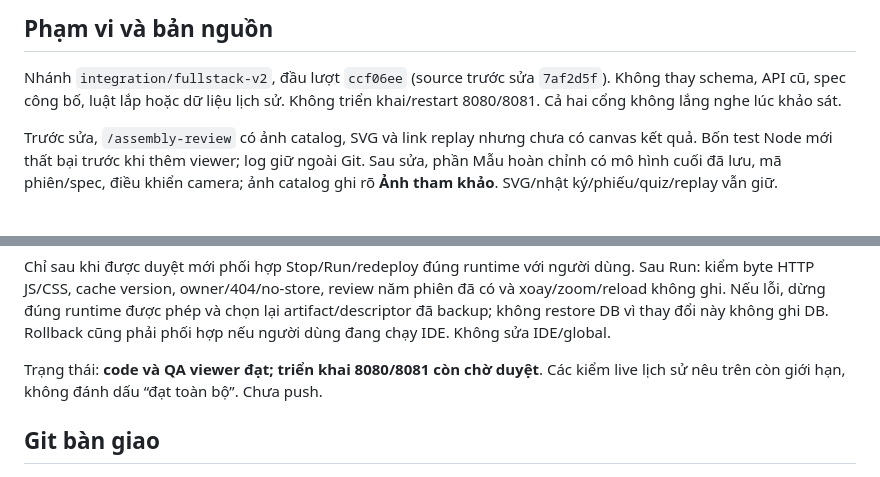
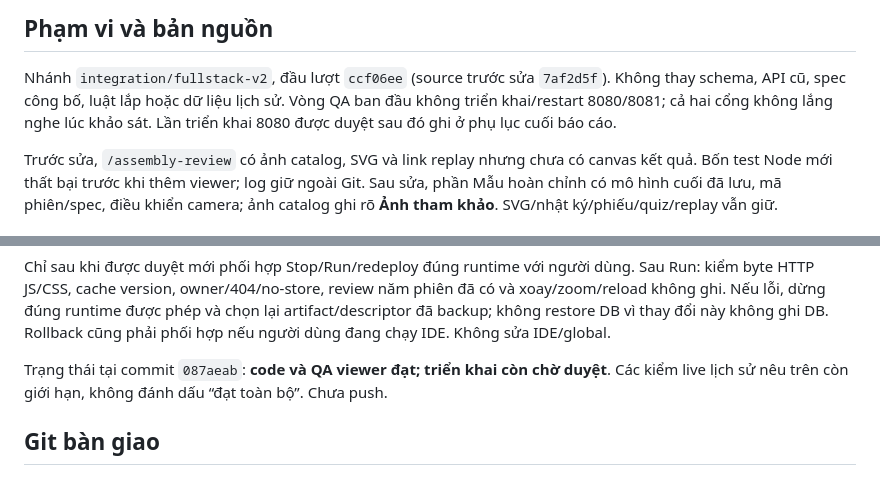
Before and after one commit to franz08hmt/Web_Pro, a Markdown page: docs/ASSEMBLY_REVIEW_3D_QA_REPORT.md, 2 parts joined by grey strips. GitHub-like rendering.

```diff
--- a/docs/ASSEMBLY_REVIEW_3D_QA_REPORT.md
+++ b/docs/ASSEMBLY_REVIEW_3D_QA_REPORT.md
@@ -4,7 +4,8 @@
 
 Nhánh `integration/fullstack-v2`, đầu lượt `ccf06ee` (source trước sửa `7af2d5f`).
 Không thay schema, API cũ, spec công bố, luật lắp hoặc dữ liệu lịch sử.
-Không triển khai/restart 8080/8081. Cả hai cổng không lắng nghe lúc khảo sát.
+Vòng QA ban đầu không triển khai/restart 8080/8081; cả hai cổng không lắng nghe
+lúc khảo sát. Lần triển khai 8080 được duyệt sau đó ghi ở phụ lục cuối báo cáo.
 
 Trước sửa, `/assembly-review` có ảnh catalog, SVG và link replay nhưng chưa có
 canvas kết quả. Bốn test Node mới thất bại trước khi thêm viewer; log giữ ngoài Git.
@@ -141,7 +142,7 @@ Sau Run: kiểm byte HTTP JS/CSS, cache version, owner/404/no-store, review năm
 artifact/descriptor đã backup; không restore DB vì thay đổi này không ghi DB.
 Rollback cũng phải phối hợp nếu người dùng đang chạy IDE. Không sửa IDE/global.
 
-Trạng thái: **code và QA viewer đạt; triển khai 8080/8081 còn chờ duyệt**.
+Trạng thái tại commit `087aeab`: **code và QA viewer đạt; triển khai còn chờ duyệt**.
 Các kiểm live lịch sử nêu trên còn giới hạn, không đánh dấu “đạt toàn bộ”. Chưa push.
 
 ## Git bàn giao
```
Also changed, not shown: other parts of docs/ASSEMBLY_REVIEW_3D_QA_REPORT.md (+61 -0 lines), tasks/plan.md (+8 -0 lines), tasks/todo.md (+2 -1 lines).
